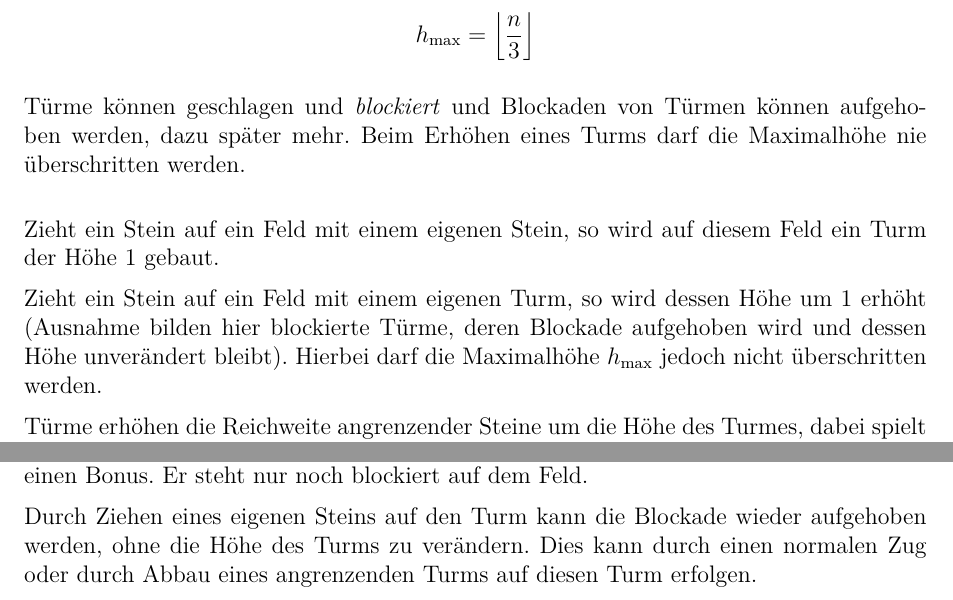
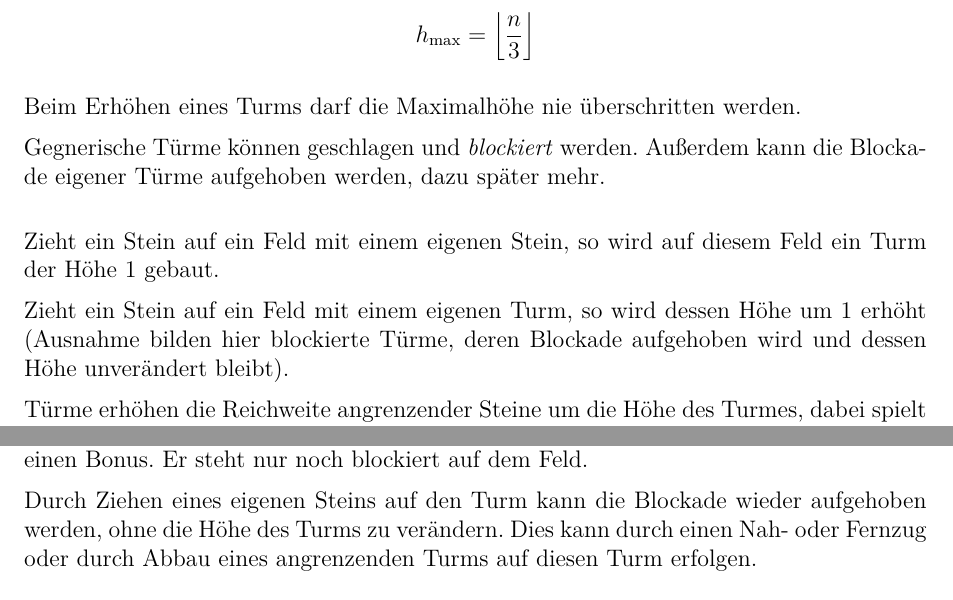
Before and after one commit to dominickleppich/TowerWarsPP, a LaTeX document (project-definition/projekt.tex, which reads project-definition/chapter/towerwarspp.tex): two parts of pages 11 and 13 of 24 before the commit and two parts of pages 10 and 12 of 24 after it, joined at a grey line, cut so that both start at the same text. The pictures show the PDF file project-definition/projekt.pdf that the author committed with the source.

Commit message:
[*] I hope this is the last fix of the description

```diff
--- a/project-definition/chapter/towerwarspp.tex
+++ b/project-definition/chapter/towerwarspp.tex
@@ -56,13 +56,14 @@ Zu Beginn hat ein Spieler keine Türme. Türme können durch Ziehen eigener Stei
 
 Türme haben eine Höhe $h \le h_\text{max}$, wobei \[h_\text{max} = \left\lfloor \frac{n}{3}\right\rfloor\]
 
-Türme können geschlagen und \emph{blockiert} und Blockaden von Türmen können aufgehoben werden, dazu  später mehr. Beim Erhöhen eines Turms darf die Maximalhöhe nie überschritten werden.
+Beim Erhöhen eines Turms darf die Maximalhöhe nie überschritten werden.
 
+Gegnerische Türme können geschlagen und \emph{blockiert} werden. Außerdem kann die Blockade eigener Türme aufgehoben werden, dazu  später mehr.
 \bigskip
 
 Zieht ein Stein auf ein Feld mit einem eigenen Stein, so wird auf diesem Feld ein Turm der Höhe $1$ gebaut.
 
-Zieht ein Stein auf ein Feld mit einem eigenen Turm, so wird dessen Höhe um $1$ erhöht (Ausnahme bilden hier blockierte Türme, deren Blockade aufgehoben wird und dessen Höhe unverändert bleibt). Hierbei darf die Maximalhöhe $h_\text{max}$ jedoch nicht überschritten werden.
+Zieht ein Stein auf ein Feld mit einem eigenen Turm, so wird dessen Höhe um $1$ erhöht (Ausnahme bilden hier blockierte Türme, deren Blockade aufgehoben wird und dessen Höhe unverändert bleibt).
 
 Türme erhöhen die Reichweite angrenzender Steine um die Höhe des Turmes, dabei spielt es keine Rolle ob der Stein in dieser Reichweite Ziehen oder Schlagen will.
 
@@ -130,7 +130,7 @@ Beim Abbau des Turmes wird dessen Höhe natürlich um $1$ reduziert. Wird ein Tu
 
 Ist ein Turm blockiert, kann dieser weder abgebaut werden noch gibt er anderen Steinen einen Bonus. Er steht nur noch blockiert auf dem Feld.
 
-Durch Ziehen eines eigenen Steins auf den Turm kann die Blockade wieder aufgehoben werden, ohne die Höhe des Turms zu verändern. Dies kann durch einen normalen Zug oder durch Abbau eines angrenzenden Turms auf diesen Turm erfolgen.
+Durch Ziehen eines eigenen Steins auf den Turm kann die Blockade wieder aufgehoben werden, ohne die Höhe des Turms zu verändern. Dies kann durch einen Nah- oder Fernzug oder durch Abbau eines angrenzenden Turms auf diesen Turm erfolgen.
 \newpage
 \begin{figure}[ht]
 \begin{center}
```
Also changed, not shown: project-definition/projekt.tex (+1 -1 lines), project-definition/projekt.pdf, project-definition/chapter/towerwarspp.tex (7 more changed lines).
